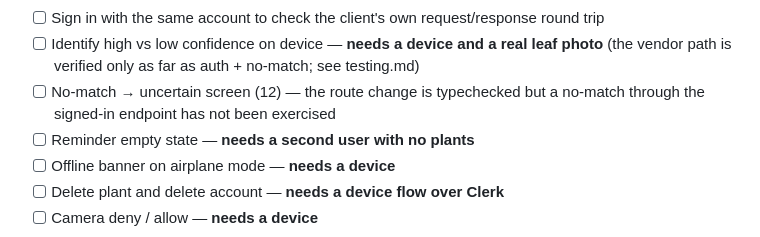
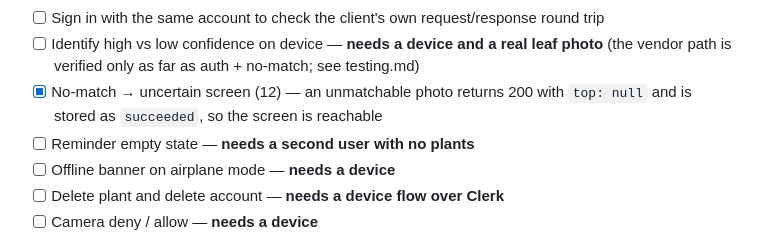
Before and after one commit to smurzzz/leafCare, a Markdown page: docs/tasks.md, the part around the change. GitHub-like rendering.

```diff
--- a/docs/tasks.md
+++ b/docs/tasks.md
@@ -120,8 +120,8 @@ Use this as the implementation backlog. Check items in PRs / changelog when done
 - [ ] Sign in with the same account to check the client's own request/response round trip
 - [ ] Identify high vs low confidence on device — **needs a device and a real leaf photo**
       (the vendor path is verified only as far as auth + no-match; see testing.md)
-- [ ] No-match → uncertain screen (12) — the route change is typechecked but a no-match
-      through the signed-in endpoint has not been exercised
+- [x] No-match → uncertain screen (12) — an unmatchable photo returns 200 with `top: null`
+      and is stored as `succeeded`, so the screen is reachable
 - [ ] Reminder empty state — **needs a second user with no plants**
 - [ ] Offline banner on airplane mode — **needs a device**
 - [ ] Delete plant and delete account — **needs a device flow over Clerk**
```
Also changed, not shown: docs/changelog.md (+3 -0 lines), docs/testing.md (+5 -3 lines).
